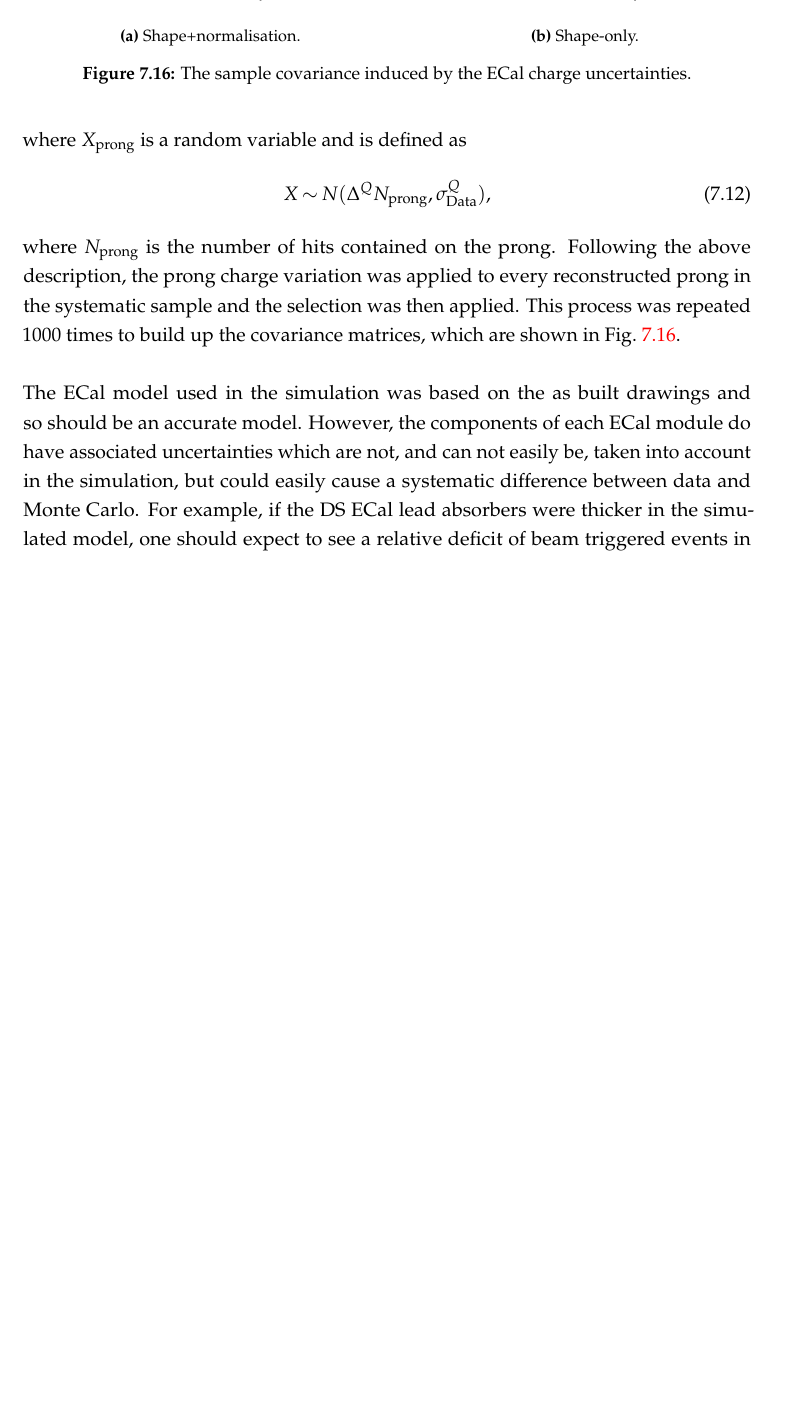
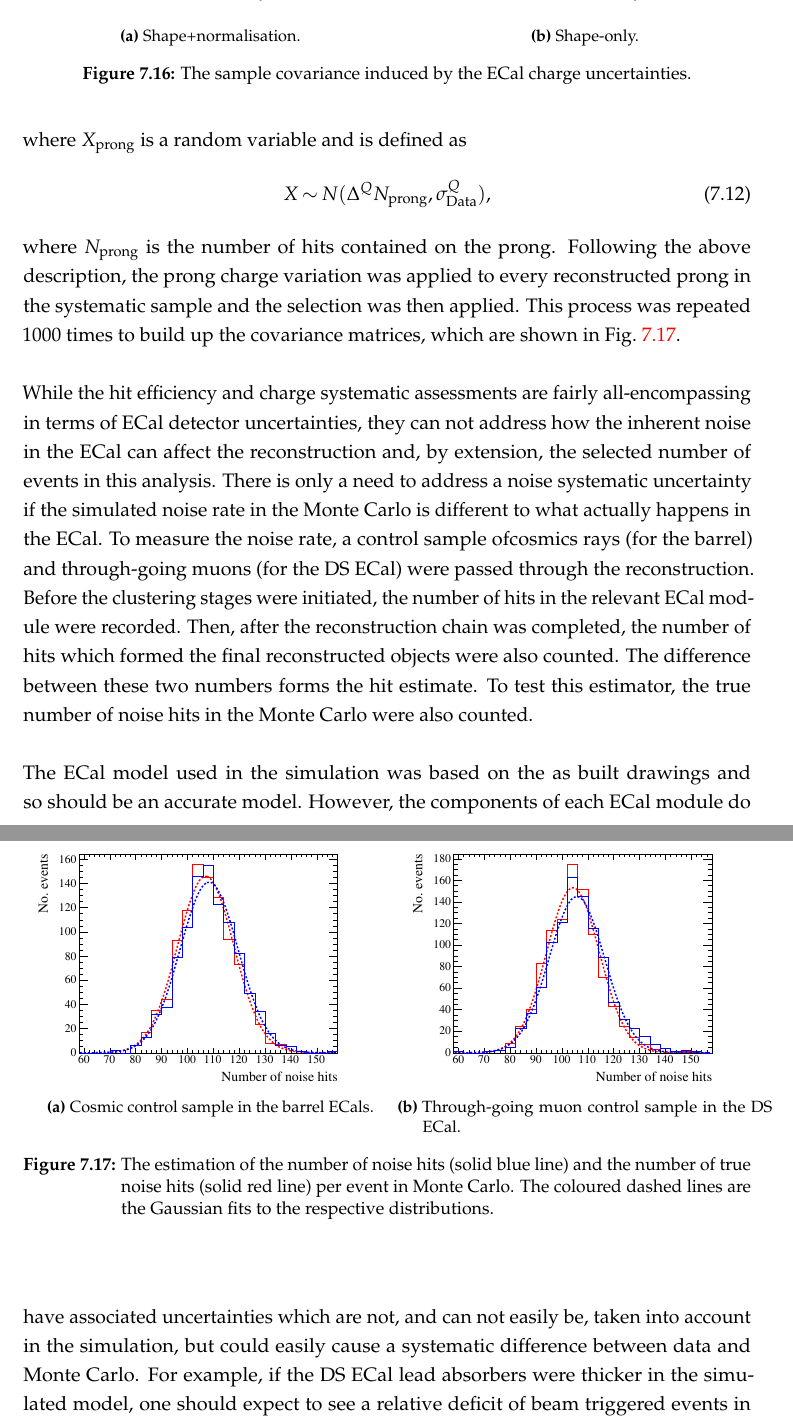
Before and after one commit to absolution1/thesis, a LaTeX thesis (thesis.tex, which reads chap7.tex): part of page 127 of 152 before the commit and two parts of pages 127 and 128 of 154 after it, the two joined at a grey line, cut so that both start at the same text, the shorter picture padded with empty space. The pictures show the PDF file thesis.pdf that the author committed with the source.

Commit message:
Start description of the noise systematics.  Include plots showing the estimate vs the number of true noise hits in the Monte Carlo

```diff
--- a/chap7.tex
+++ b/chap7.tex
@@ -327,6 +327,16 @@ where $N_{\textrm{prong}}$ is the number of hits contained on the prong.  Follow
 \end{figure}
 \newline
 \newline
+While the hit efficiency and charge systematic assessments are fairly all-encompassing in terms of ECal detector uncertainties, they can not address how the inherent noise in the ECal can affect the reconstruction and, by extension, the selected number of events in this analysis.  There is only a need to address a noise systematic uncertainty if the simulated noise rate in the Monte Carlo is different to what actually happens in the ECal.  To measure the noise rate, a control sample  ofcosmics rays (for the barrel) and through-going muons (for the DS ECal) were passed through the reconstruction.  Before the clustering stages were initiated, the number of hits in the relevant ECal module were recorded.  Then, after the reconstruction chain was completed, the number of hits which formed the final reconstructed objects were also counted.  The difference between these two numbers forms the hit estimate.  To test this estimator, the true number of noise hits in the Monte Carlo were also counted.
+\begin{figure}%
+  \centering
+  \subfloat[Cosmic control sample in the barrel ECals.]{\includegraphics[width=8cm]{images/measurement/systematics/detector/noise/noise_mc_estimate_mc_true_barrel.eps} \label{fig:ECalNoiseMCEstimateMCTrueBarrel}}
+  \subfloat[Through-going muon control sample in the DS ECal.]{\includegraphics[width=8cm]{images/measurement/systematics/detector/noise/noise_mc_estimate_mc_true_ds.eps} \label{fig:ECalNoiseEstimateMCTrueDS}}
+  \caption{The estimation of the number of noise hits (solid blue line) and the number of true noise hits (solid red line) per event in Monte Carlo.  The coloured dashed lines are the Gaussian fits to the respective distributions.}
+  \label{fig:ECalChargeCovarianceMatrices}
+\end{figure}
+\newline
+\newline
 The ECal model used in the simulation was based on the as built drawings and so should be an accurate model.  However, the components of each ECal module do have associated uncertainties which are not, and can not easily be, taken into account in the simulation, but could easily cause a systematic difference between data and Monte Carlo.  For example, if the DS ECal lead absorbers were thicker in the simulated model, one should expect to see a relative deficit of beam triggered events in the DS ECal collected data.  Provided that the component dimensions, compositions and uncertainties are known, toy Monte Carlo can be used to construct a set of toy ECal modules which model the variation in the module mass.  This can be expanded further, to construct a covariance matrix for the mass of each contributing element.  This covariance matrix can then be used to re-weight the events, based on target element, in the Monte Carlo sample to model the effect of the ECal mass systematic.  The ECal module designs are split into three types: side, top/bottom and DS.  It is only necessary to generate a mass covariance matrix for each of the three types.  All values used for the component dimensions/uncertainties are taken from [INSERT JINST REFERENCE].  Precise component dimensions are only quoted for the components in the active regions of each module, namely the lead absorbers, the scintillator bars and the wavelength-shifting fibres, so only these components are considered in the toy Monte Carlo study.  A summary of the components are shown in table~\ref{table:SideECalComponents}, table~\ref{table:TopBottomECalComponents} and table~\ref{table:DSECalComponents} for the side, top/bottom and DS ECal designs respectively.
 \begin{table}
   \begin{tabular}{ c c c c }
```
Also changed, not shown: images/measurement/systematics/detector/noise/noise_mc_estimate_mc_true_barrel.eps (added), images/measurement/systematics/detector/noise/noise_mc_estimate_mc_true_ds.eps (added), thesis.pdf, 4 other files.
